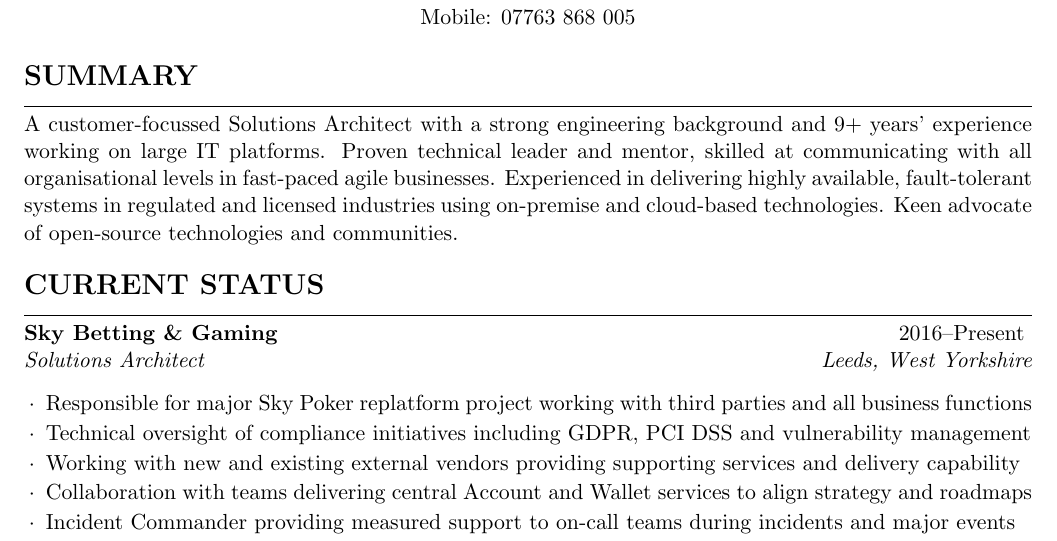
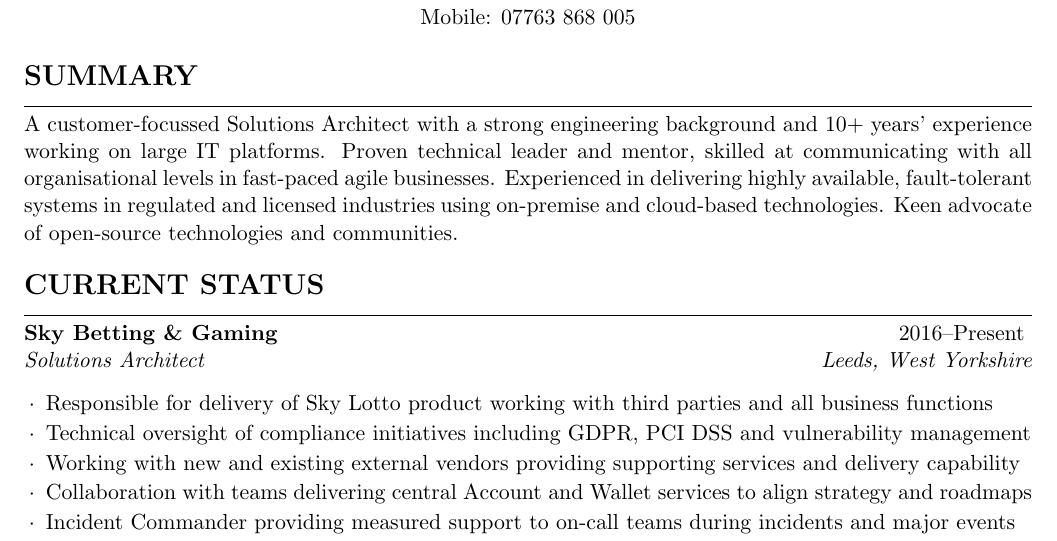
Before and after one commit to cmbuckley/cv, a LaTeX CV (_src/cv.tex): part of page 1 of 2, cut so that both start at the same text. Compiled offline with pdfLaTeX.

Commit message:
Update mention of Sky Lotto product

```diff
--- a/_src/cv.tex
+++ b/_src/cv.tex
@@ -25,7 +25,7 @@
 
 \section{Summary}
 
-A customer-focussed Solutions Architect with a strong engineering background and 9+ years'
+A customer-focussed Solutions Architect with a strong engineering background and 10+ years'
 experience working on large IT platforms. Proven technical leader and mentor, skilled at
 communicating with all organisational levels in fast-paced agile businesses. Experienced in
 delivering highly available, fault-tolerant systems in regulated and licensed industries using
@@ -38,7 +38,7 @@
 \section{Current Status}
 
 \begin{experience}{Sky Betting \& Gaming}{2016--Present}{Solutions Architect}{Leeds, West Yorkshire}
-\item Responsible for major Sky Poker replatform project working with third parties and all business functions
+\item Responsible for delivery of Sky Lotto product working with third parties and all business functions
 \item Technical oversight of compliance initiatives including GDPR, PCI DSS and vulnerability management
 \item Working with new and existing external vendors providing supporting services and delivery capability
 \item Collaboration with teams delivering central Account and Wallet services to align strategy and roadmaps
```
